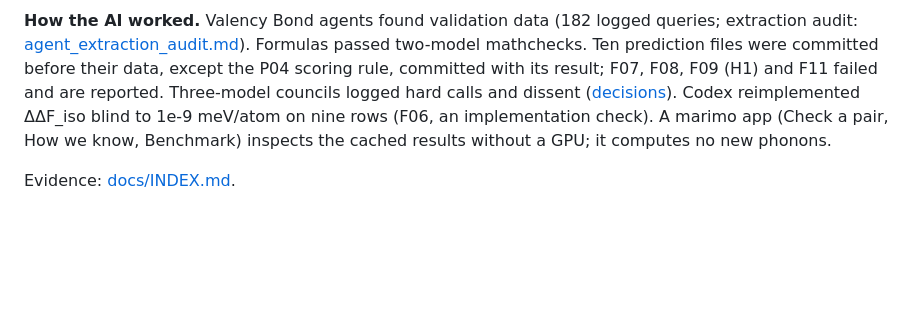
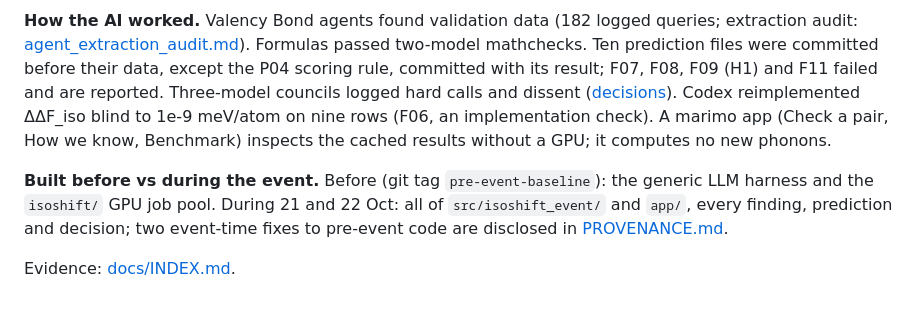
Before and after one commit to canerganis/isoshift, a Markdown page: docs/story/writeup.md, the part around the change. Drawn GitHub-style; blank space fills up the shorter version.

Commit message:
writeup: before vs during disclosure inline (the Moment form has no separate field; judging covers event-time work only)
Co-Authored-By: Claude Opus 5.5 <noreply@anthropic.com>

```diff
--- a/docs/story/writeup.md
+++ b/docs/story/writeup.md
@@ -18,4 +18,6 @@ In harmonic calculations with three ML potentials, deuteration favours the polym
 
 **How the AI worked.** Valency Bond agents found validation data (182 logged queries; extraction audit: [agent_extraction_audit.md](https://github.com/canerganis/isoshift/blob/main/docs/story/agent_extraction_audit.md)). Formulas passed two-model mathchecks. Ten prediction files were committed before their data, except the P04 scoring rule, committed with its result; F07, F08, F09 (H1) and F11 failed and are reported. Three-model councils logged hard calls and dissent ([decisions](https://github.com/canerganis/isoshift/tree/main/docs/decisions)). Codex reimplemented ΔΔF_iso blind to 1e-9 meV/atom on nine rows (F06, an implementation check). A marimo app (Check a pair, How we know, Benchmark) inspects the cached results without a GPU; it computes no new phonons.
 
+**Built before vs during the event.** Before (git tag `pre-event-baseline`): the generic LLM harness and the `isoshift/` GPU job pool. During 21 and 22 Oct: all of `src/isoshift_event/` and `app/`, every finding, prediction and decision; two event-time fixes to pre-event code are disclosed in [PROVENANCE.md](https://github.com/canerganis/isoshift/blob/main/docs/PROVENANCE.md).
+
 Evidence: [docs/INDEX.md](https://github.com/canerganis/isoshift/blob/main/docs/INDEX.md).
```
